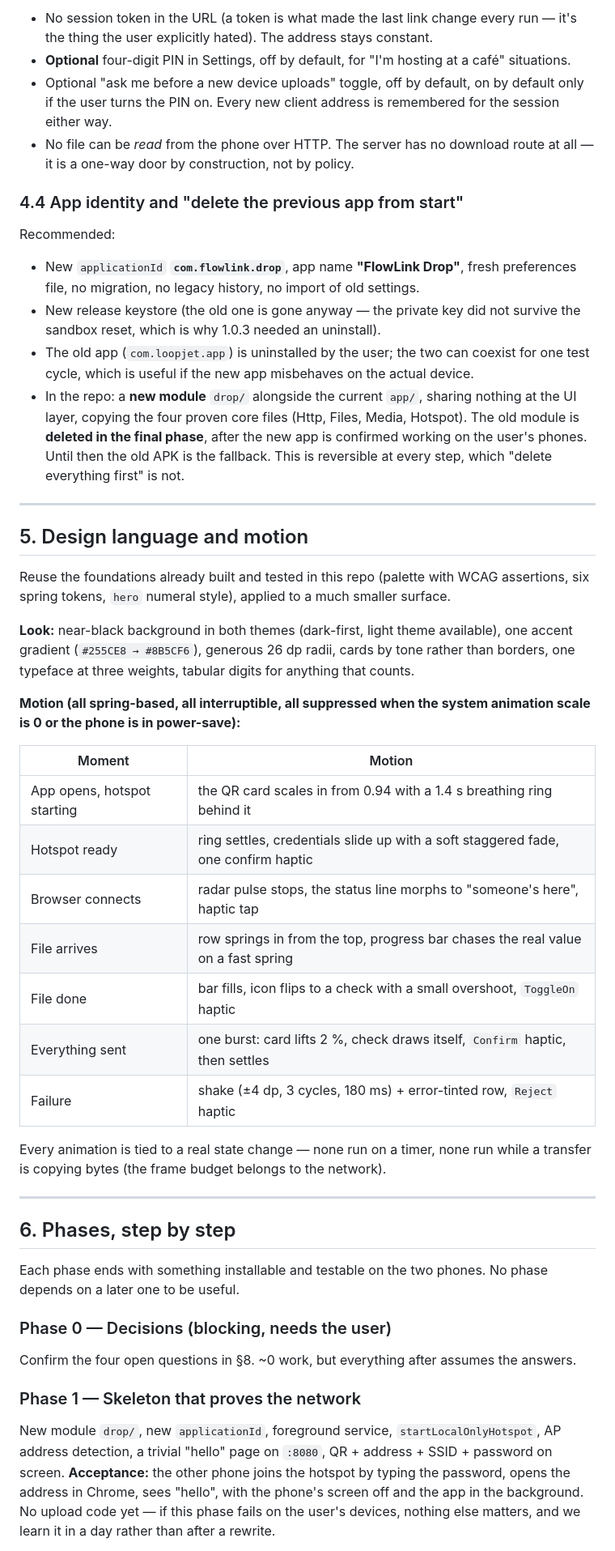
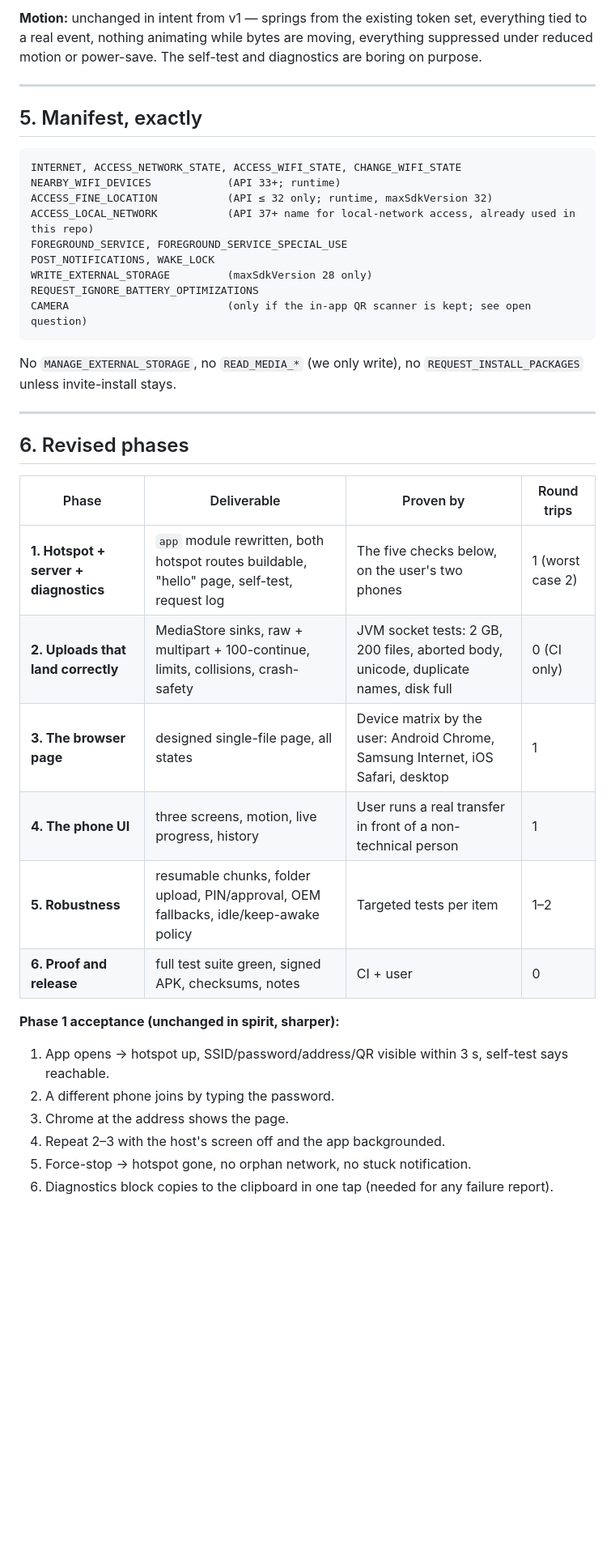
Before and after one commit to Gkejeishsh/FlowLink, a Markdown page: docs/DROP-PLAN.md, the part around one of its changes. Shown at 81% size. Drawn GitHub-style; blank space fills up the shorter version.

Commit message:
docs: audit the drop plan — fix storage, module, addressing, port, FGS type and page constraints
Co-authored-by: arena-agent <297053741+arena-agent@users.noreply.github.com>

````diff
--- a/docs/DROP-PLAN.md
+++ b/docs/DROP-PLAN.md
@@ -183,68 +261,45 @@ On top of that:
-* No session token in the URL (a token is what made the last link change every run — it's the thing
-  the user explicitly hated). The address stays constant.
-* **Optional** four-digit PIN in Settings, off by default, for "I'm hosting at a café" situations.
-* Optional "ask me before a new device uploads" toggle, off by default, on by default only if the
-  user turns the PIN on. Every new client address is remembered for the session either way.
-* No file can be *read* from the phone over HTTP. The server has no download route at all — it is a
-  one-way door by construction, not by policy.
-
-### 4.4 App identity and "delete the previous app from start"
-
-Recommended:
-
-* New `applicationId` **`com.flowlink.drop`**, app name **"FlowLink Drop"**, fresh preferences file,
-  no migration, no legacy history, no import of old settings.
-* New release keystore (the old one is gone anyway — the private key did not survive the sandbox
-  reset, which is why 1.0.3 needed an uninstall).
-* The old app (`com.loopjet.app`) is uninstalled by the user; the two can coexist for one test cycle,
-  which is useful if the new app misbehaves on the actual device.
-* In the repo: a **new module** `drop/` alongside the current `app/`, sharing nothing at the UI layer,
-  copying the four proven core files (Http, Files, Media, Hotspot). The old module is **deleted in the
-  final phase**, after the new app is confirmed working on the user's phones. Until then the old APK
-  is the fallback. This is reversible at every step, which "delete everything first" is not.
+**Motion:** unchanged in intent from v1 — springs from the existing token set, everything tied to a
+real event, nothing animating while bytes are moving, everything suppressed under reduced motion or
+power-save. The self-test and diagnostics are boring on purpose.
 
 ---
 
-## 5. Design language and motion
+## 5. Manifest, exactly
 
-Reuse the foundations already built and tested in this repo (palette with WCAG assertions, six spring
-tokens, `hero` numeral style), applied to a much smaller surface.
+```
+INTERNET, ACCESS_NETWORK_STATE, ACCESS_WIFI_STATE, CHANGE_WIFI_STATE
+NEARBY_WIFI_DEVICES            (API 33+; runtime)
+ACCESS_FINE_LOCATION           (API ≤ 32 only; runtime, maxSdkVersion 32)
+ACCESS_LOCAL_NETWORK           (API 37+ name for local-network access, already used in this repo)
+FOREGROUND_SERVICE, FOREGROUND_SERVICE_SPECIAL_USE
+POST_NOTIFICATIONS, WAKE_LOCK
+WRITE_EXTERNAL_STORAGE         (maxSdkVersion 28 only)
+REQUEST_IGNORE_BATTERY_OPTIMIZATIONS
+CAMERA                         (only if the in-app QR scanner is kept; see open question)
+```
 
-**Look:** near-black background in both themes (dark-first, light theme available), one accent
-gradient (`#255CE8 → #8B5CF6`), generous 26 dp radii, cards by tone rather than borders, one typeface
-at three weights, tabular digits for anything that counts.
-
-**Motion (all spring-based, all interruptible, all suppressed when the system animation scale is 0
-or the phone is in power-save):**
-
-| Moment | Motion |
-|---|---|
-| App opens, hotspot starting | the QR card scales in from 0.94 with a 1.4 s breathing ring behind it |
-| Hotspot ready | ring settles, credentials slide up with a soft staggered fade, one confirm haptic |
-| Browser connects | radar pulse stops, the status line morphs to "someone's here", haptic tap |
-| File arrives | row springs in from the top, progress bar chases the real value on a fast spring |
-| File done | bar fills, icon flips to a check with a small overshoot, `ToggleOn` haptic |
-| Everything sent | one burst: card lifts 2 %, check draws itself, `Confirm` haptic, then settles |
-| Failure | shake (±4 dp, 3 cycles, 180 ms) + error-tinted row, `Reject` haptic |
-
-Every animation is tied to a real state change — none run on a timer, none run while a transfer is
-copying bytes (the frame budget belongs to the network).
+No `MANAGE_EXTERNAL_STORAGE`, no `READ_MEDIA_*` (we only write), no `REQUEST_INSTALL_PACKAGES` unless
+invite-install stays.
 
 ---
 
-## 6. Phases, step by step
+## 6. Revised phases
 
-Each phase ends with something installable and testable on the two phones. No phase depends on a
-later one to be useful.
+| Phase | Deliverable | Proven by | Round trips |
+|---|---|---|---|
+| **1. Hotspot + server + diagnostics** | `app` module rewritten, both hotspot routes buildable, "hello" page, self-test, request log | The five checks below, on the user's two phones | 1 (worst case 2) |
+| **2. Uploads that land correctly** | MediaStore sinks, raw + multipart + 100-continue, limits, collisions, crash-safety | JVM socket tests: 2 GB, 200 files, aborted body, unicode, duplicate names, disk full | 0 (CI only) |
+| **3. The browser page** | designed single-file page, all states | Device matrix by the user: Android Chrome, Samsung Internet, iOS Safari, desktop | 1 |
+| **4. The phone UI** | three screens, motion, live progress, history | User runs a real transfer in front of a non-technical person | 1 |
+| **5. Robustness** | resumable chunks, folder upload, PIN/approval, OEM fallbacks, idle/keep-awake policy | Targeted tests per item | 1–2 |
+| **6. Proof and release** | full test suite green, signed APK, checksums, notes | CI + user | 0 |
 
-### Phase 0 — Decisions (blocking, needs the user)
-Confirm the four open questions in §8. ~0 work, but everything after assumes the answers.
+**Phase 1 acceptance (unchanged in spirit, sharper):**
 
-### Phase 1 — Skeleton that proves the network
-New module `drop/`, new `applicationId`, foreground service, `startLocalOnlyHotspot`, AP address
-detection, a trivial "hello" page on `:8080`, QR + address + SSID + password on screen.
-**Acceptance:** the other phone joins the hotspot by typing the password, opens the address in
-Chrome, sees "hello", with the phone's screen off and the app in the background.
-No upload code yet — if this phase fails on the user's devices, nothing else matters, and we learn it
-in a day rather than after a rewrite.
+1. App opens → hotspot up, SSID/password/address/QR visible within 3 s, self-test says reachable.
+2. A different phone joins by typing the password.
+3. Chrome at the address shows the page.
+4. Repeat 2–3 with the host's screen off and the app backgrounded.
+5. Force-stop → hotspot gone, no orphan network, no stuck notification.
+6. Diagnostics block copies to the clipboard in one tap (needed for any failure report).
 
````
Also changed, not shown: other parts of docs/DROP-PLAN.md (+263 -258 lines).
